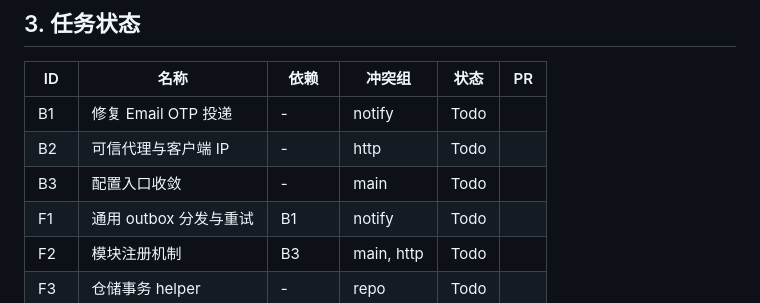
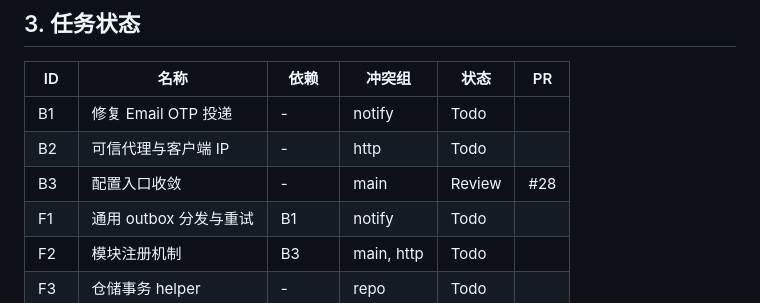
Before and after one commit to hydrz/starter, a Markdown page: docs/implementation/platform-foundation-tasks.md, the part around the change. GitHub-like rendering.

Commit message:
docs(tasks): mark B3 config consolidation as Review
Co-Authored-By: Claude Sonnet 5 <noreply@anthropic.com>

```diff
--- a/docs/implementation/platform-foundation-tasks.md
+++ b/docs/implementation/platform-foundation-tasks.md
@@ -51,7 +51,7 @@
 | --- | --- | --- | --- | --- | --- |
 | B1 | 修复 Email OTP 投递 | - | notify | Todo | |
 | B2 | 可信代理与客户端 IP | - | http | Todo | |
-| B3 | 配置入口收敛 | - | main | Todo | |
+| B3 | 配置入口收敛 | - | main | Review | #28 |
 | F1 | 通用 outbox 分发与重试 | B1 | notify | Todo | |
 | F2 | 模块注册机制 | B3 | main, http | Todo | |
 | F3 | 仓储事务 helper | - | repo | Todo | |
```
